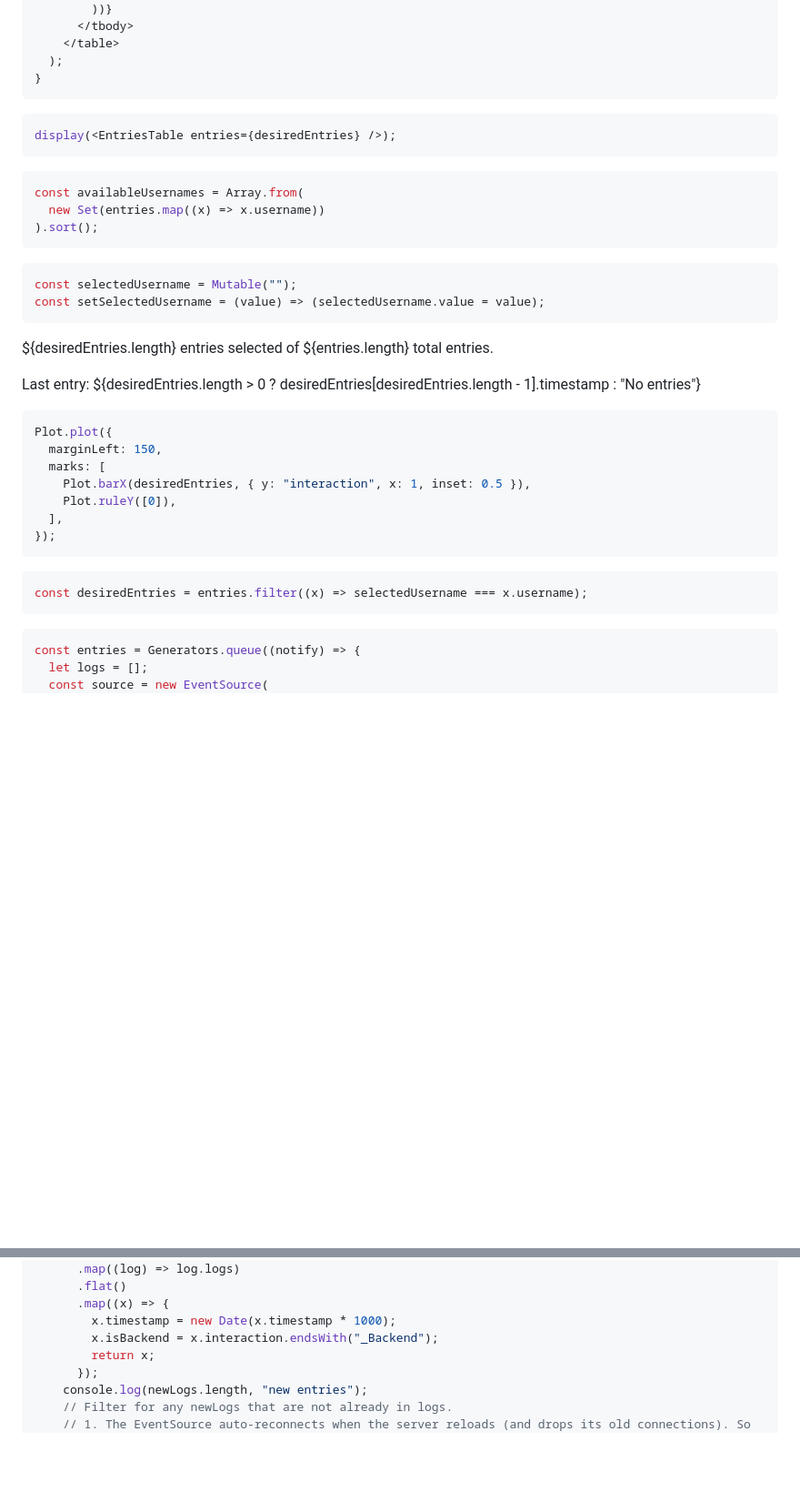
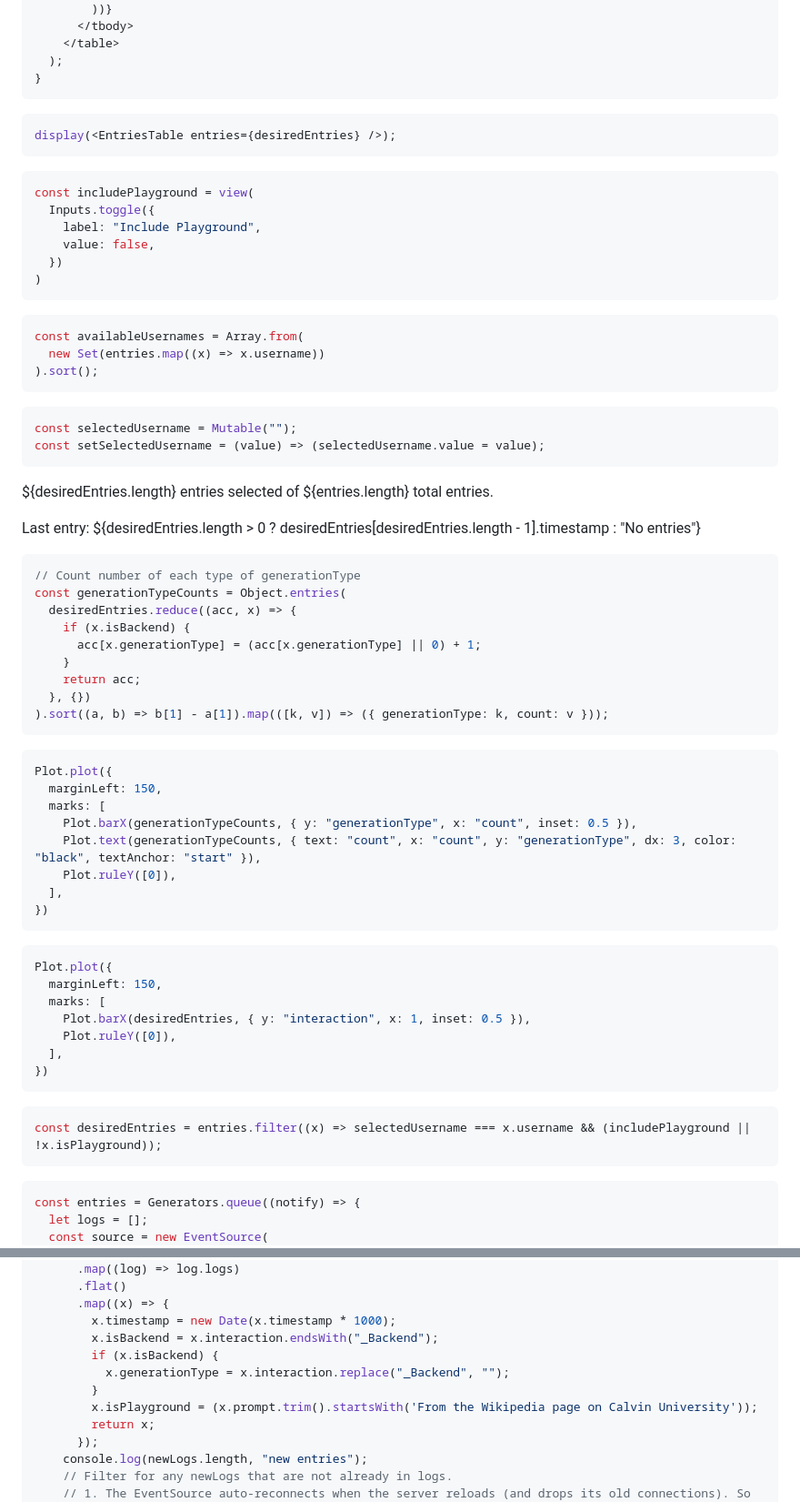
Before and after one commit to AIToolsLab/writing-tools, a Markdown page: logViewer/src/index.md, 2 parts joined by grey strips. Shown at 91% size. Drawn GitHub-style; blank space fills up the shorter version.

Commit message:
Log viewer: filter playground; show histogram of text request types

````diff
--- a/logViewer/src/index.md
+++ b/logViewer/src/index.md
@@ -124,6 +124,15 @@ display(<EntriesTable entries={desiredEntries} />);
 ```
 
 ```js
+const includePlayground = view(
+  Inputs.toggle({
+    label: "Include Playground",
+    value: false,
+  })
+)
+```
+
+```js
 const availableUsernames = Array.from(
   new Set(entries.map((x) => x.username))
 ).sort();
@@ -139,17 +148,40 @@ ${desiredEntries.length} entries selected of ${entries.length} total entries.
 Last entry: ${desiredEntries.length > 0 ? desiredEntries[desiredEntries.length - 1].timestamp : "No entries"}
 
 ```js
+// Count number of each type of generationType
+const generationTypeCounts = Object.entries(
+  desiredEntries.reduce((acc, x) => {
+    if (x.isBackend) {
+      acc[x.generationType] = (acc[x.generationType] || 0) + 1;
+    }
+    return acc;
+  }, {})
+).sort((a, b) => b[1] - a[1]).map(([k, v]) => ({ generationType: k, count: v }));
+```
+
+```js
+Plot.plot({
+  marginLeft: 150,
+  marks: [
+    Plot.barX(generationTypeCounts, { y: "generationType", x: "count", inset: 0.5 }),
+    Plot.text(generationTypeCounts, { text: "count", x: "count", y: "generationType", dx: 3, color: "black", textAnchor: "start" }),
+    Plot.ruleY([0]),
+  ],
+})
+```
+
+```js
 Plot.plot({
   marginLeft: 150,
   marks: [
     Plot.barX(desiredEntries, { y: "interaction", x: 1, inset: 0.5 }),
     Plot.ruleY([0]),
   ],
-});
+})
 ```
 
 ```js
-const desiredEntries = entries.filter((x) => selectedUsername === x.username);
+const desiredEntries = entries.filter((x) => selectedUsername === x.username && (includePlayground || !x.isPlayground));
 ```
 
 ```js
@@ -172,6 +204,10 @@ const entries = Generators.queue((notify) => {
       .map((x) => {
         x.timestamp = new Date(x.timestamp * 1000);
         x.isBackend = x.interaction.endsWith("_Backend");
+        if (x.isBackend) {
+          x.generationType = x.interaction.replace("_Backend", "");
+        }
+        x.isPlayground = (x.prompt.trim().startsWith('From the Wikipedia page on Calvin University'));
         return x;
       });
     console.log(newLogs.length, "new entries");
````
